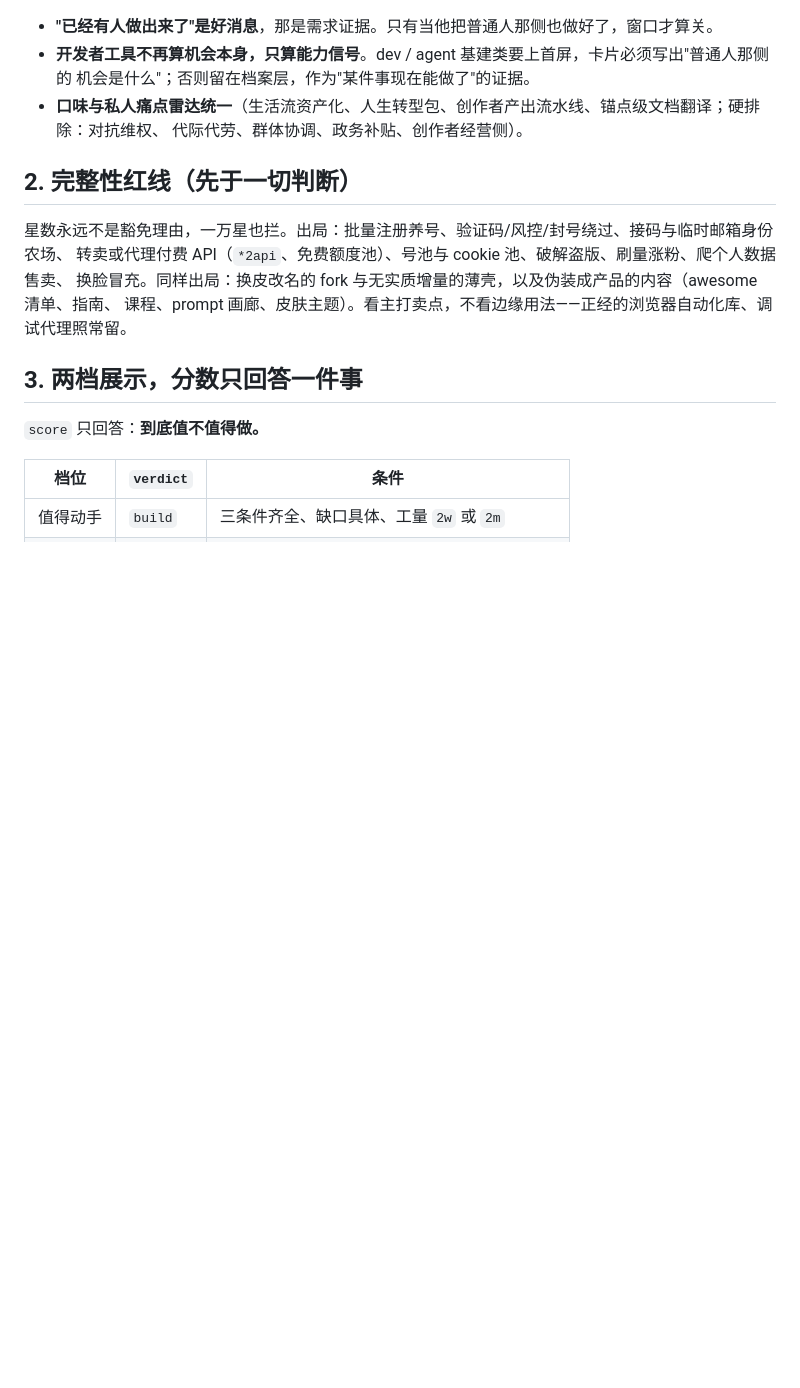
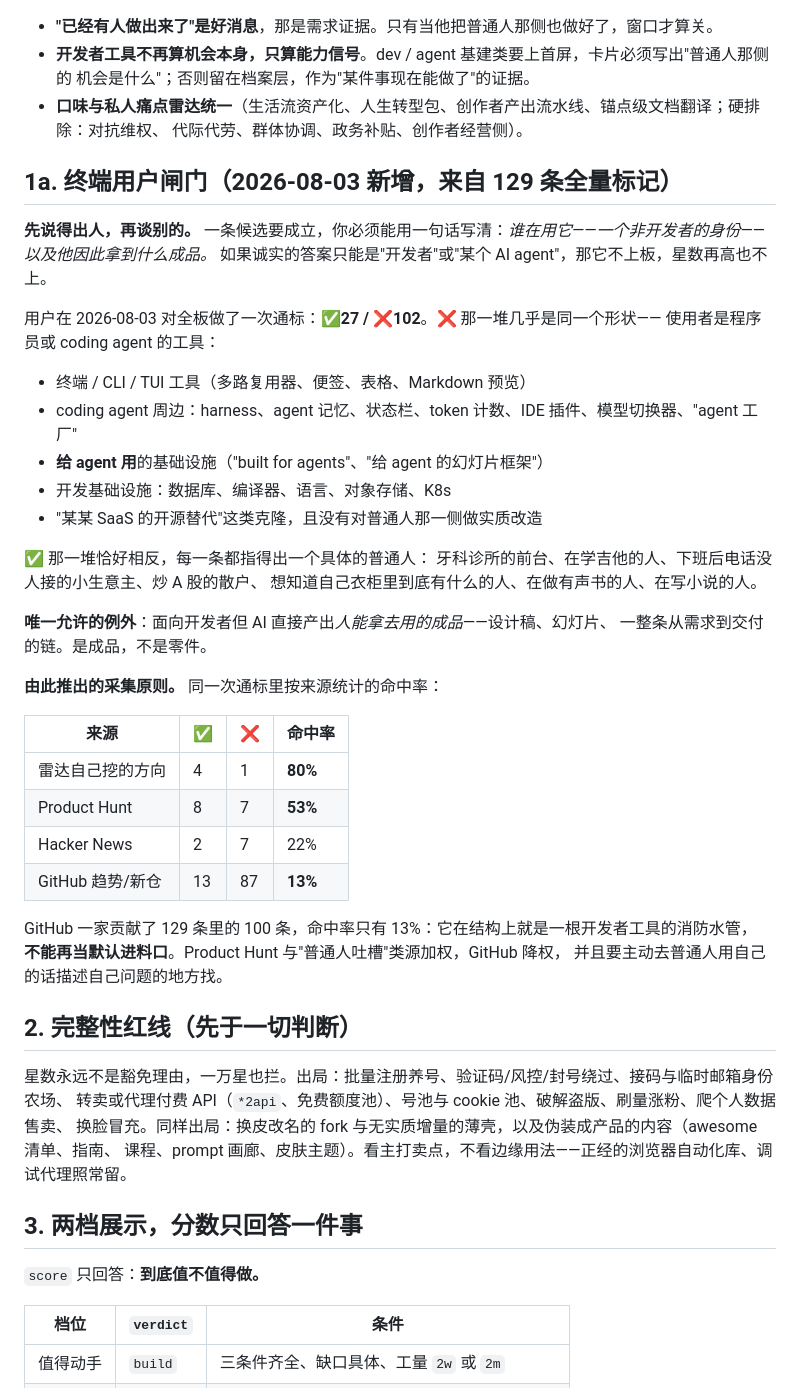
Before and after one commit to ourword-ai/future, a Markdown page: docs/STANDARD.md, the part around one of its changes. GitHub-like rendering; blank space fills up the shorter version.

```diff
--- a/docs/STANDARD.md
+++ b/docs/STANDARD.md
@@ -187,6 +225,40 @@ issue 区也会把真话埋掉。所以**行为算较弱的一手证据**：fork
 - **口味与私人痛点雷达统一**（生活流资产化、人生转型包、创作者产出流水线、锚点级文档翻译；硬排除：对抗维权、
   代际代劳、群体协调、政务补贴、创作者经营侧）。
 
+## 1a. 终端用户闸门（2026-08-03 新增，来自 129 条全量标记）
+
+**先说得出人，再谈别的。** 一条候选要成立，你必须能用一句话写清：*谁在用它——一个非开发者的身份——
+以及他因此拿到什么成品。* 如果诚实的答案只能是"开发者"或"某个 AI agent"，那它不上板，星数再高也不上。
+
+用户在 2026-08-03 对全板做了一次通标：**✅27 / ❌102**。❌ 那一堆几乎是同一个形状——
+使用者是程序员或 coding agent 的工具：
+
+- 终端 / CLI / TUI 工具（多路复用器、便签、表格、Markdown 预览）
+- coding agent 周边：harness、agent 记忆、状态栏、token 计数、IDE 插件、模型切换器、"agent 工厂"
+- **给 agent 用**的基础设施（"built for agents"、"给 agent 的幻灯片框架"）
+- 开发基础设施：数据库、编译器、语言、对象存储、K8s
+- "某某 SaaS 的开源替代"这类克隆，且没有对普通人那一侧做实质改造
+
+✅ 那一堆恰好相反，每一条都指得出一个具体的普通人：
+牙科诊所的前台、在学吉他的人、下班后电话没人接的小生意主、炒 A 股的散户、
+想知道自己衣柜里到底有什么的人、在做有声书的人、在写小说的人。
+
+**唯一允许的例外**：面向开发者但 AI 直接产出*人能拿去用的成品*——设计稿、幻灯片、
+一整条从需求到交付的链。是成品，不是零件。
+
+**由此推出的采集原则。** 同一次通标里按来源统计的命中率：
+
+| 来源 | ✅ | ❌ | 命中率 |
+|---|---|---|---|
+| 雷达自己挖的方向 | 4 | 1 | **80%** |
+| Product Hunt | 8 | 7 | **53%** |
+| Hacker News | 2 | 7 | 22% |
+| GitHub 趋势/新仓 | 13 | 87 | **13%** |
+
+GitHub 一家贡献了 129 条里的 100 条，命中率只有 13%：它在结构上就是一根开发者工具的消防水管，
+**不能再当默认进料口**。Product Hunt 与"普通人吐槽"类源加权，GitHub 降权，
+并且要主动去普通人用自己的话描述自己问题的地方找。
+
 ## 2. 完整性红线（先于一切判断）
 
 星数永远不是豁免理由，一万星也拦。出局：批量注册养号、验证码/风控/封号绕过、接码与临时邮箱身份农场、
```
Also changed, not shown: other parts of docs/STANDARD.md (+38 -0 lines).
